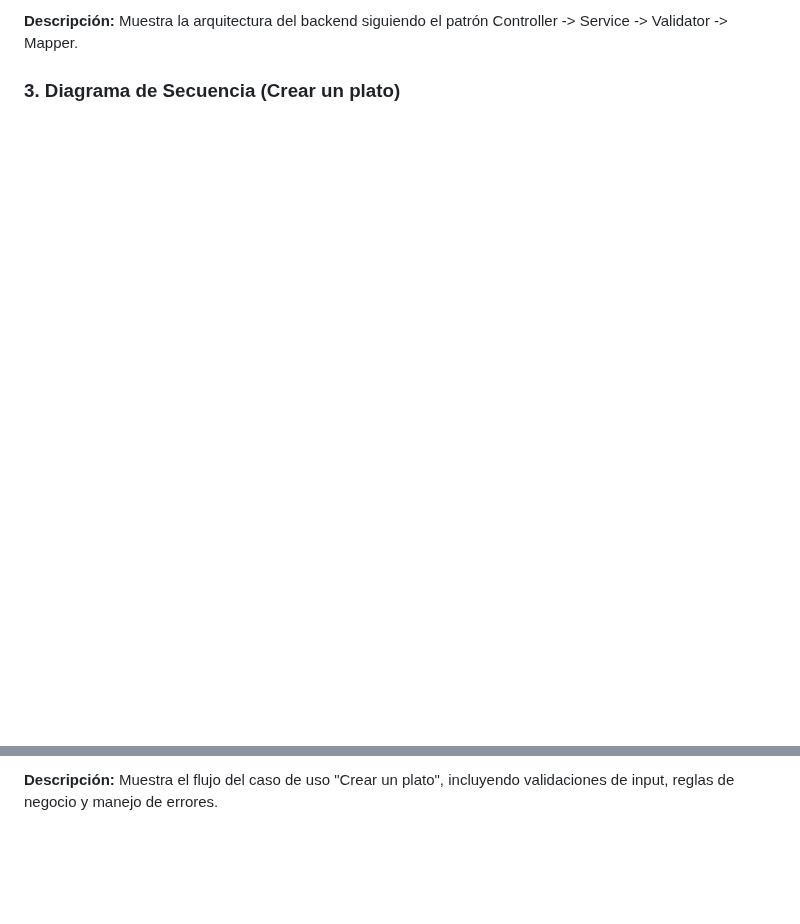
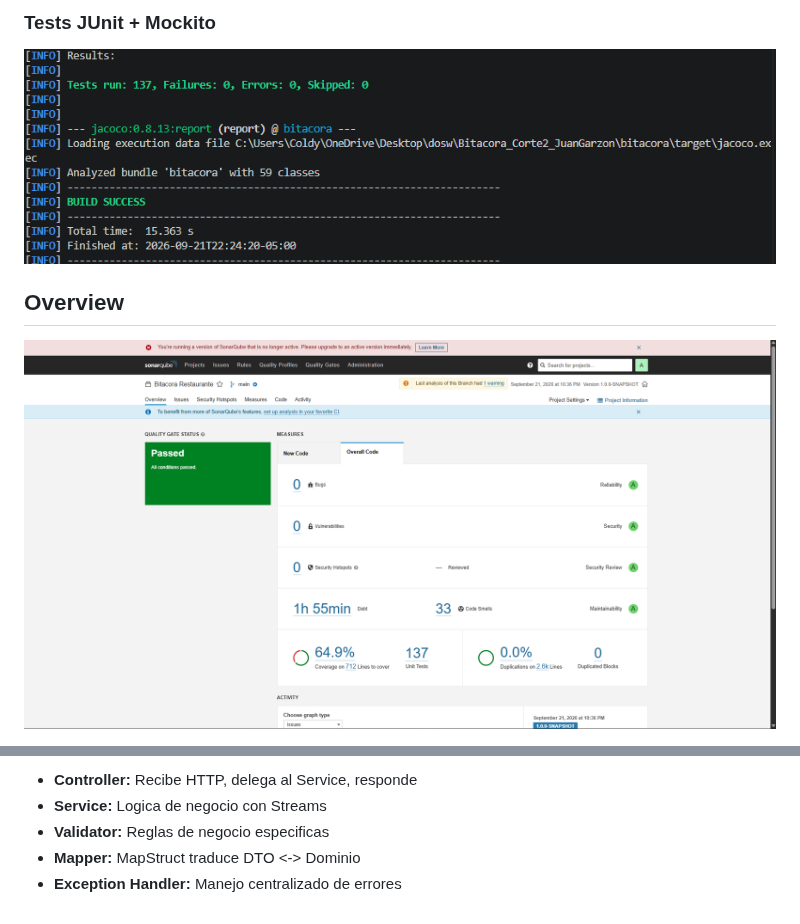
Before and after one commit to JuanMaGV1/Bitacora_Corte2_JuanGarzon, a Markdown page: README.md, 2 parts joined by grey strips. Drawn GitHub-style; pictures changed too: docs/images/SonarQube.png (added), docs/images/test.png (added); blank space fills up the shorter version.

```diff
--- a/README.md
+++ b/README.md
@@ -15,6 +124,7 @@ atributos y métodos de negocio. No incluye DTOs ni componentes de infraestructu
 
-**Descripción:** Muestra la arquitectura del backend siguiendo el patrón
-Controller -> Service -> Validator -> Mapper.
+### Tests JUnit + Mockito
+![Tests](/docs/images/test.png)
 
-### 3. Diagrama de Secuencia (Crear un plato)
+## Overview
+![SonarQube Overview](/docs/images/SonarQube.png)
 
@@ -22,3 +132,6 @@ Controller -> Service -> Validator -> Mapper.
 
-**Descripción:** Muestra el flujo del caso de uso "Crear un plato",
-incluyendo validaciones de input, reglas de negocio y manejo de errores.
+- **Controller:** Recibe HTTP, delega al Service, responde
+- **Service:** Logica de negocio con Streams
+- **Validator:** Reglas de negocio especificas
+- **Mapper:** MapStruct traduce DTO <-> Dominio
+- **Exception Handler:** Manejo centralizado de errores
```
Also changed, not shown: other parts of README.md (+117 -8 lines), docs/images/Cobertura.png (added), docs/images/Swagger.png (added).
